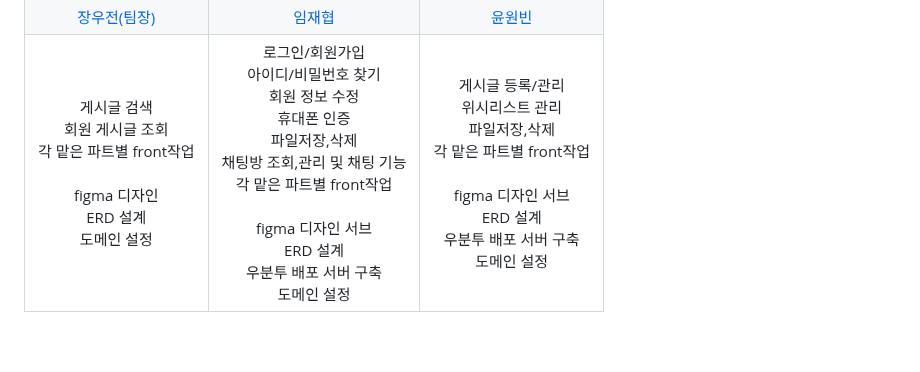
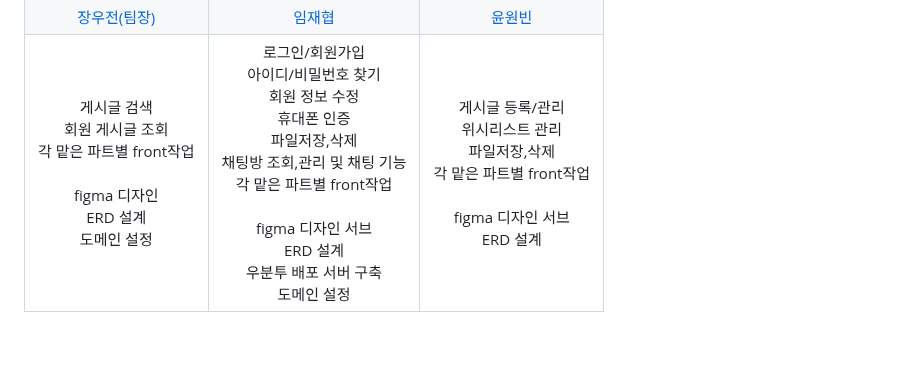
Before and after one commit to Project-Belocal/Belocal, a Markdown page: README.md, the part around the change. Rendered like a GitHub page.

```diff
--- a/README.md
+++ b/README.md
@@ -51,7 +51,7 @@
   <tr>
     <td align="center">게시글 검색<br/>회원 게시글 조회<br/>각 맡은 파트별 front작업<br/><br/>figma 디자인<br/>ERD 설계<br/>도메인 설정</td>
     <td align="center">로그인/회원가입<br/>아이디/비밀번호 찾기<br/>회원 정보 수정<br/>휴대폰 인증<br/>파일저장,삭제<br/>채팅방 조회,관리 및 채팅 기능<br/>각 맡은 파트별 front작업<br/><br/>figma 디자인 서브<br/>ERD 설계<br/>우분투 배포 서버 구축<br/>도메인 설정</td>
-    <td align="center">게시글 등록/관리<br/>위시리스트 관리<br/>파일저장,삭제<br/>각 맡은 파트별 front작업<br/><br/>figma 디자인 서브<br/>ERD 설계<br/>우분투 배포 서버 구축<br/>도메인 설정</td>
+    <td align="center">게시글 등록/관리<br/>위시리스트 관리<br/>파일저장,삭제<br/>각 맡은 파트별 front작업<br/><br/>figma 디자인 서브<br/>ERD 설계<br/>
   </tr>
 </table>
 
```
